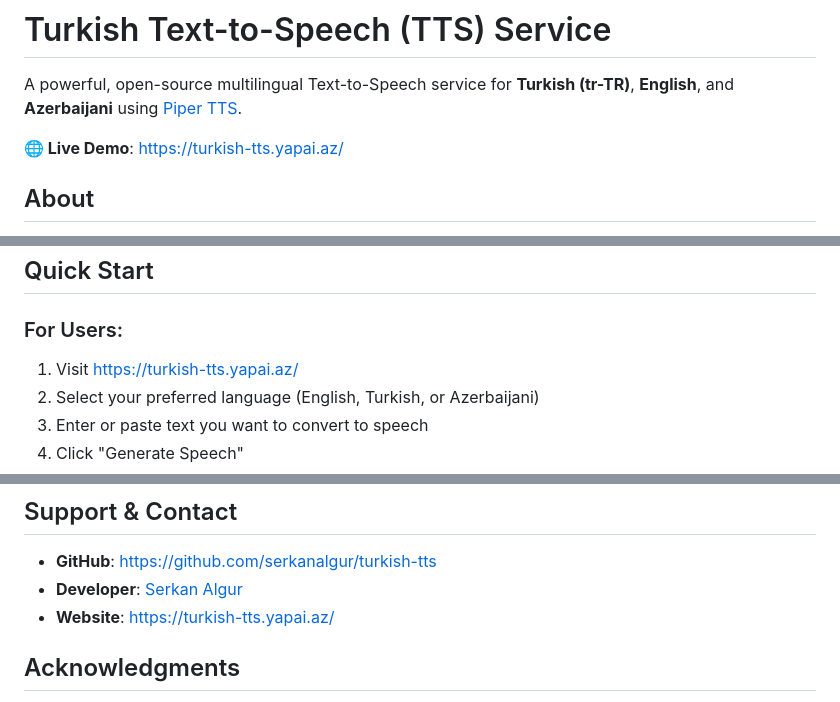
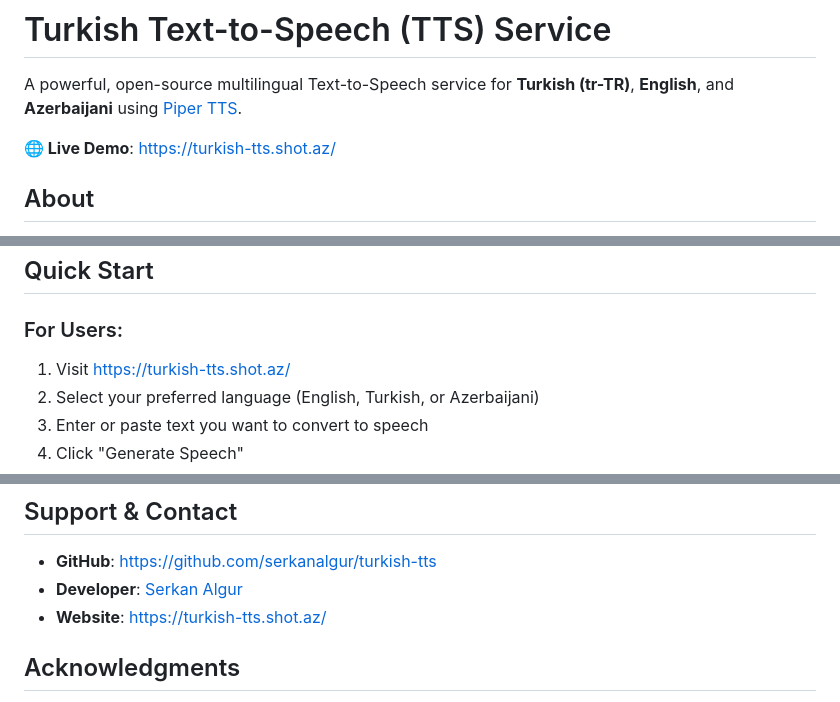
Before and after one commit to serkanalgur/turkish-tts, a Markdown page: README.md, 3 parts joined by grey strips. Drawn GitHub-style.

Commit message:
Update live demo and website links in README

```diff
--- a/README.md
+++ b/README.md
@@ -2,7 +2,7 @@
 
 A powerful, open-source multilingual Text-to-Speech service for **Turkish (tr-TR)**, **English**, and **Azerbaijani** using [Piper TTS](https://github.com/rhasspy/piper).
 
-**🌐 Live Demo**: [https://turkish-tts.yapai.az/](https://turkish-tts.yapai.az/)
+**🌐 Live Demo**: [https://turkish-tts.shot.az/](https://turkish-tts.shot.az/)
 
 ## About
 
@@ -39,7 +39,7 @@ Turkish TTS is a modern, web-based Text-to-Speech converter that leverages the a
 
 ### For Users:
 
-1. Visit [https://turkish-tts.yapai.az/](https://turkish-tts.yapai.az/)
+1. Visit [https://turkish-tts.shot.az/](https://turkish-tts.shot.az/)
 2. Select your preferred language (English, Turkish, or Azerbaijani)
 3. Enter or paste text you want to convert to speech
 4. Click "Generate Speech"
@@ -330,7 +330,7 @@ This project is open-source and available under the MIT License.
 
 - **GitHub**: [https://github.com/serkanalgur/turkish-tts](https://github.com/serkanalgur/turkish-tts)
 - **Developer**: [Serkan Algur](https://github.com/serkanalgur/)
-- **Website**: [https://turkish-tts.yapai.az/](https://turkish-tts.yapai.az/)
+- **Website**: [https://turkish-tts.shot.az/](https://turkish-tts.shot.az/)
 
 ## Acknowledgments
 
```
